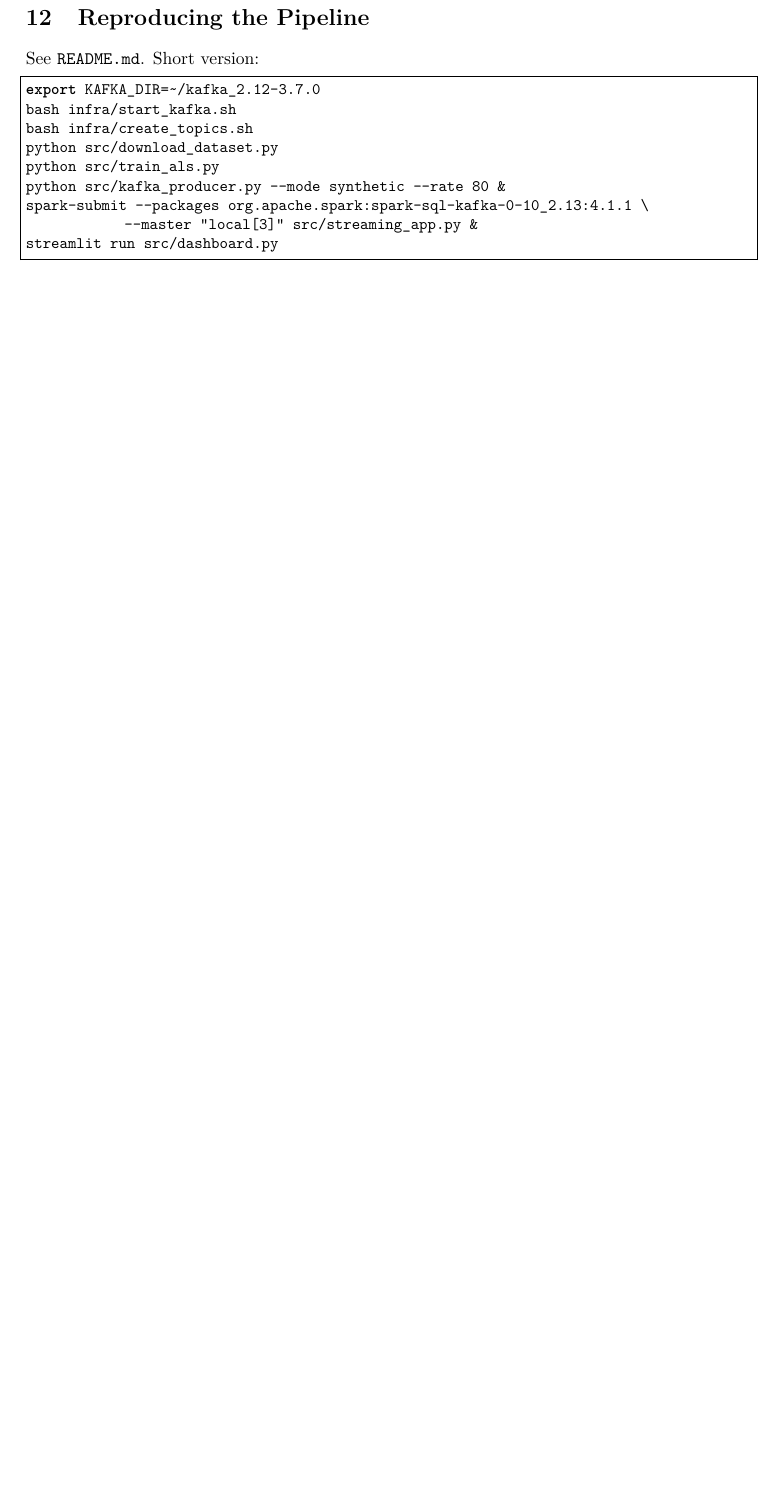
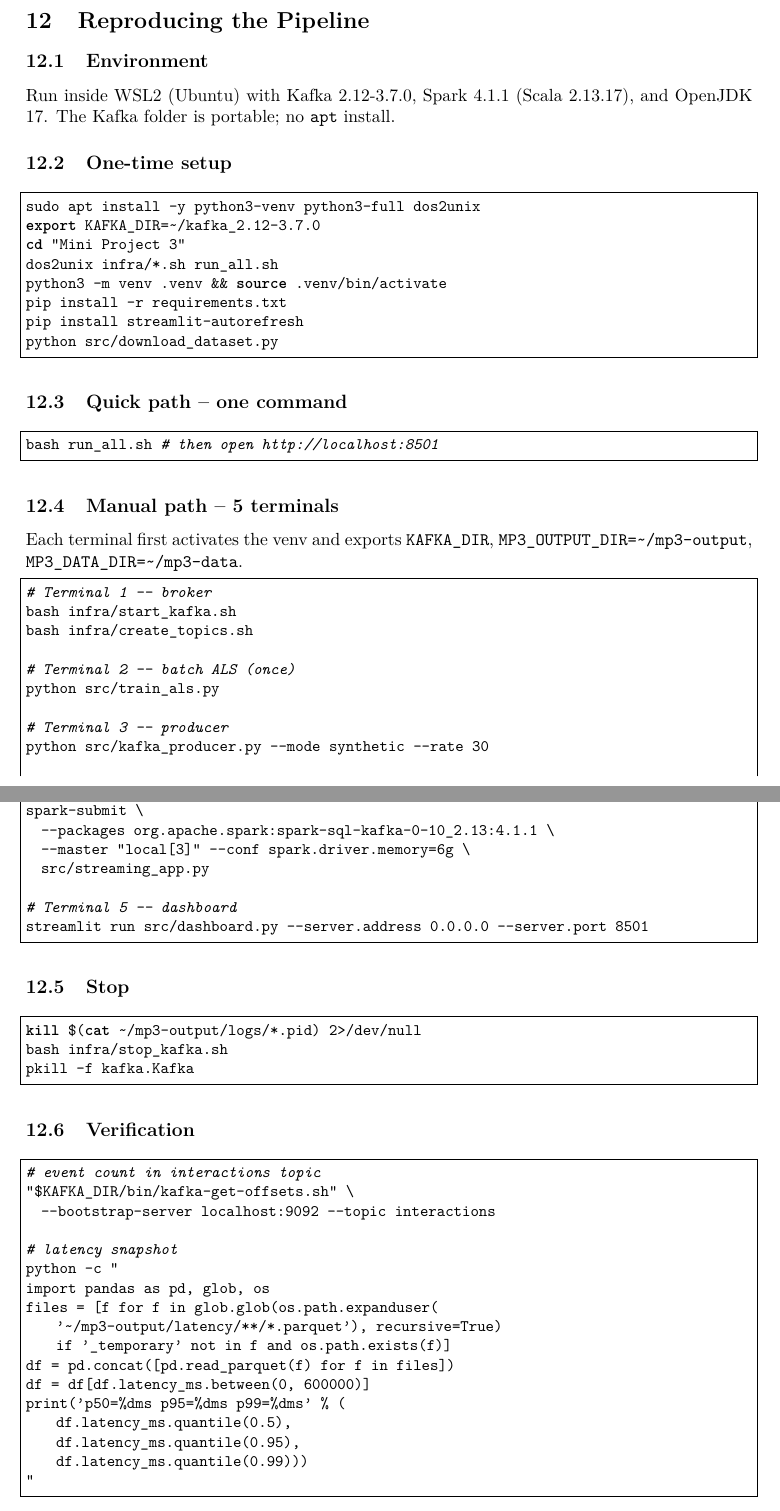
Before and after one commit to ZiadMAlsawy/BigData, a LaTeX document (Mini Project 3/Report/main.tex): part of page 4 of 4 before the commit and two parts of pages 4 and 5 of 5 after it, the two joined at a grey line, cut so that both start at the same text, the shorter picture padded with empty space. Compiled offline with pdfLaTeX.

Commit message:
updated readme commands + results on reprot

```diff
--- a/Mini Project 3/Report/main.tex
+++ b/Mini Project 3/Report/main.tex
@@ -195,17 +233,79 @@ per record.
 \end{itemize}
 
 \section{Reproducing the Pipeline}
-See \texttt{README.md}. Short version:
+
+\subsection{Environment}
+Run inside WSL2 (Ubuntu) with Kafka 2.12-3.7.0, Spark 4.1.1 (Scala 2.13.17),
+and OpenJDK 17. The Kafka folder is portable; no \texttt{apt} install.
+
+\subsection{One-time setup}
 \begin{lstlisting}[language=bash]
+sudo apt install -y python3-venv python3-full dos2unix
 export KAFKA_DIR=~/kafka_2.12-3.7.0
+cd "Mini Project 3"
+dos2unix infra/*.sh run_all.sh
+python3 -m venv .venv && source .venv/bin/activate
+pip install -r requirements.txt
+pip install streamlit-autorefresh
+python src/download_dataset.py
+\end{lstlisting}
+
+\subsection{Quick path -- one command}
+\begin{lstlisting}[language=bash]
+bash run_all.sh           # then open http://localhost:8501
+\end{lstlisting}
+
+\subsection{Manual path -- 5 terminals}
+Each terminal first activates the venv and exports \texttt{KAFKA\_DIR},
+\texttt{MP3\_OUTPUT\_DIR=\textasciitilde/mp3-output},
+\texttt{MP3\_DATA\_DIR=\textasciitilde/mp3-data}.
+\begin{lstlisting}[language=bash]
+# Terminal 1 -- broker
 bash infra/start_kafka.sh
 bash infra/create_topics.sh
-python src/download_dataset.py
+
+# Terminal 2 -- batch ALS (once)
 python src/train_als.py
-python src/kafka_producer.py --mode synthetic --rate 80 &
-spark-submit --packages org.apache.spark:spark-sql-kafka-0-10_2.13:4.1.1 \
-             --master "local[3]" src/streaming_app.py &
-streamlit run src/dashboard.py
+
+# Terminal 3 -- producer
+python src/kafka_producer.py --mode synthetic --rate 30
+
+# Terminal 4 -- Spark streaming
+spark-submit \
+  --packages org.apache.spark:spark-sql-kafka-0-10_2.13:4.1.1 \
+  --master "local[3]" --conf spark.driver.memory=6g \
+  src/streaming_app.py
+
+# Terminal 5 -- dashboard
+streamlit run src/dashboard.py --server.address 0.0.0.0 --server.port 8501
+\end{lstlisting}
+
+\subsection{Stop}
+\begin{lstlisting}[language=bash]
+kill $(cat ~/mp3-output/logs/*.pid) 2>/dev/null
+bash infra/stop_kafka.sh
+pkill -f kafka.Kafka
+\end{lstlisting}
+
+\subsection{Verification}
+\begin{lstlisting}[language=bash]
+# event count in interactions topic
+"$KAFKA_DIR/bin/kafka-get-offsets.sh" \
+  --bootstrap-server localhost:9092 --topic interactions
+
+# latency snapshot
+python -c "
+import pandas as pd, glob, os
+files = [f for f in glob.glob(os.path.expanduser(
+    '~/mp3-output/latency/**/*.parquet'), recursive=True)
+    if '_temporary' not in f and os.path.exists(f)]
+df = pd.concat([pd.read_parquet(f) for f in files])
+df = df[df.latency_ms.between(0, 600000)]
+print('p50=%dms p95=%dms p99=%dms' % (
+    df.latency_ms.quantile(0.5),
+    df.latency_ms.quantile(0.95),
+    df.latency_ms.quantile(0.99)))
+"
 \end{lstlisting}
 
 \end{document}
```
Also changed, not shown: Mini Project 3/README.md, Mini Project 3/Report/main.tex (62 more changed lines).
